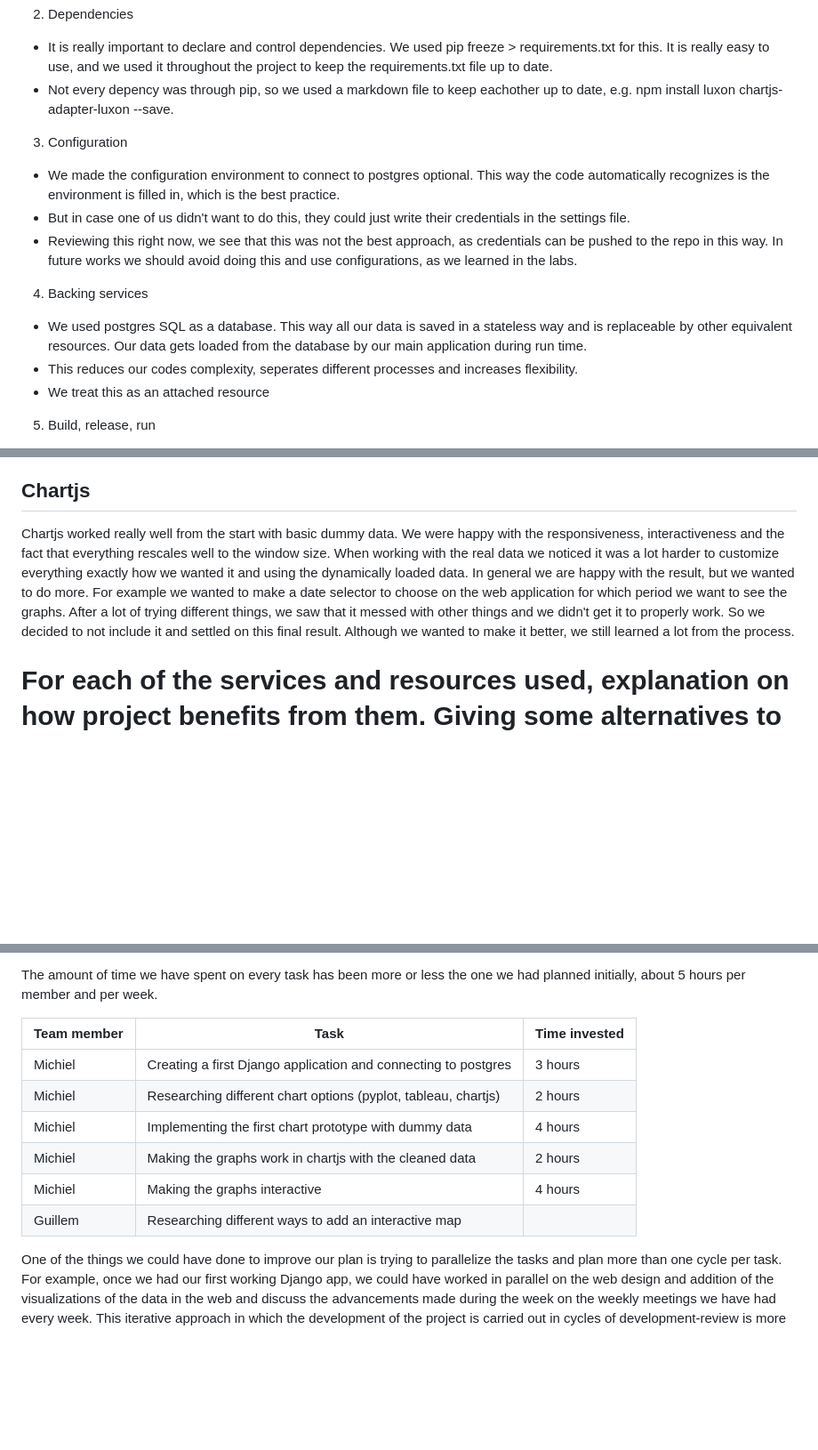
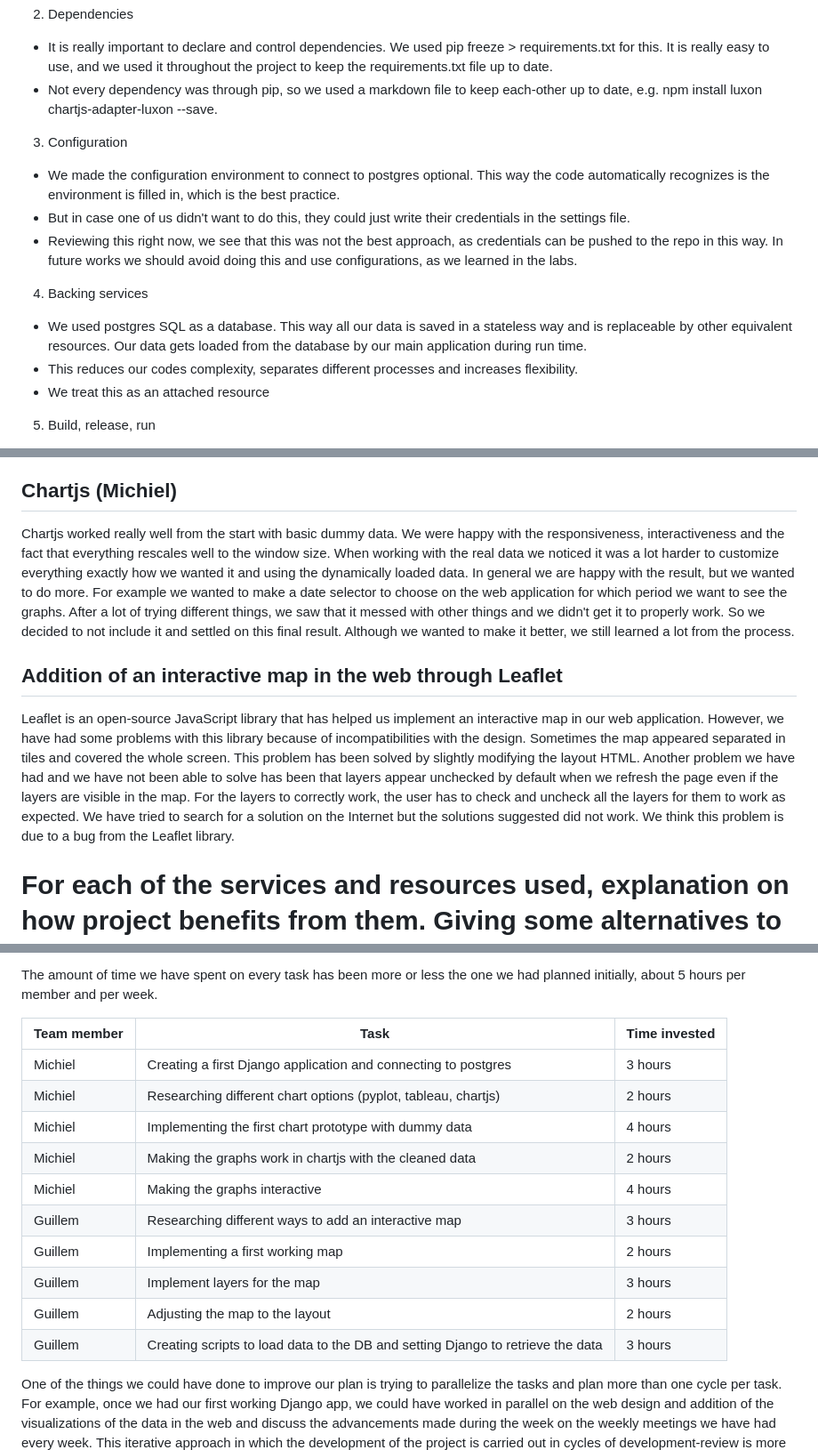
Before and after one commit to michielplatteau/CCBDA_project, a Markdown page: README.md, 3 parts joined by grey strips. Shown: that part at 89% size. Drawn GitHub-style; blank space fills up the shorter version.

Commit message:
added problems from my part

```diff
--- a/README.md
+++ b/README.md
@@ -133,8 +133,8 @@ prevent pushing too much, such as pychache, big data files, our virtual environm
  * It is really important to declare and control dependencies. We used pip freeze > requirements.txt
 for this. It is really easy to use, and we used it throughout the project to keep the
 requirements.txt file up to date.
- * Not every depency was through pip, so we used a markdown file
-to keep eachother up to date, e.g.
+ * Not every dependency was through pip, so we used a markdown file
+to keep each-other up to date, e.g.
 npm install luxon chartjs-adapter-luxon --save.
 3. Configuration
  * We made the configuration environment to connect to postgres optional. This way the code automatically recognizes is the environment is filled in, which is the best practice.
@@ -143,7 +143,7 @@ npm install luxon chartjs-adapter-luxon --save.
 4. Backing services
  * We used postgres SQL as a database. This way all our data is saved in a stateless way and is replaceable
 by other equivalent resources. Our data gets loaded from the database by our main application during run time.
- * This reduces our codes complexity, seperates different processes and increases flexibility.
+ * This reduces our codes complexity, separates different processes and increases flexibility.
  * We treat this as an attached resource
 5. Build, release, run
  * The build stage involves compiling and assembling the application's source code, dependencies, and assets into a deployable artifact. This stage is responsible for transforming the source code into an executable form that can be executed by the runtime environment.
@@ -245,9 +245,20 @@ Overall, this kind of work was quite new to me, maybe that's why it took me a bi
 however when all problems got resolved and the application was running and accessible on a public address
 without any problems, it was a very satisfying feeling.
 
-## Chartjs
+## Chartjs (Michiel)
 
 Chartjs worked really well from the start with basic dummy data. We were happy with the responsiveness, interactiveness and the fact that everything rescales well to the window size. When working with the real data we noticed it was a lot harder to customize everything exactly how we wanted it and using the dynamically loaded data. In general we are happy with the result, but we wanted to do more. For example we wanted to make a date selector to choose on the web application for which period we want to see the graphs. After a lot of trying different things, we saw that it messed with other things and we didn't get it to properly work. So we decided to not include it and settled on this final result. Although we wanted to make it better, we still learned a lot from the process.
+
+## Addition of an interactive map in the web through Leaflet
+
+Leaflet is an open-source JavaScript library that has helped us implement an interactive map in our web application.
+However, we have had some problems with this library because of incompatibilities with the design. Sometimes the map
+appeared separated in tiles and covered the whole screen. This problem has been solved by slightly modifying the layout
+HTML. Another problem we have had and we have not been able to solve has been that layers appear unchecked by default
+when we refresh the page even if the layers are visible in the map. For the layers to correctly work, the user has to
+check and uncheck all the layers for them to work as expected. We have tried to search for a solution on the Internet
+but the
+solutions suggested did not work. We think this problem is due to a bug from the Leaflet library.
 
 # For each of the services and resources used, explanation on how project benefits from them. Giving some alternatives to obtain similar results and briefly explaining why have been discarded.
 
@@ -354,14 +365,21 @@ The amount of time we have spent on every task has been more or less the one we
 member and per week.
 
 
-| Team member | Task                                                           | Time invested |
-|-------------|----------------------------------------------------------------|---------------|
-| Michiel     | Creating a first Django application and connecting to postgres | 3 hours       |
-| Michiel     | Researching different chart options (pyplot, tableau, chartjs) | 2 hours       |
-| Michiel     | Implementing the first chart prototype with dummy data         | 4 hours       |
-| Michiel     | Making the graphs work in chartjs with the cleaned data        | 2 hours       |
-| Michiel     | Making the graphs interactive                                  | 4 hours       |
-| Guillem     | Researching different ways to add an interactive map           |               |
+| Team member | Task                                                                            | Time invested |
+|-------------|---------------------------------------------------------------------------------|---------------|
+| Michiel     | Creating a first Django application and connecting to postgres                  | 3 hours       |
+| Michiel     | Researching different chart options (pyplot, tableau, chartjs)                  | 2 hours       |
+| Michiel     | Implementing the first chart prototype with dummy data                          | 4 hours       |
+| Michiel     | Making the graphs work in chartjs with the cleaned data                         | 2 hours       |
+| Michiel     | Making the graphs interactive                                                   | 4 hours       |
+| Guillem     | Researching different ways to add an interactive map                            | 3 hours       |
+| Guillem     | Implementing a first working map                                                | 2 hours       |
+| Guillem     | Implement layers for the map                                                    | 3 hours       |
+| Guillem     | Adjusting the map to the layout                                                 | 2 hours       |
+| Guillem     | Creating scripts to load data to the DB and setting Django to retrieve the data | 3 hours       |
+
+
+
 
 
 One of the things we could have done to improve our plan is trying to parallelize the tasks and plan more than one cycle
```
Also changed, not shown: other parts of README.md (+1 -1 lines).
